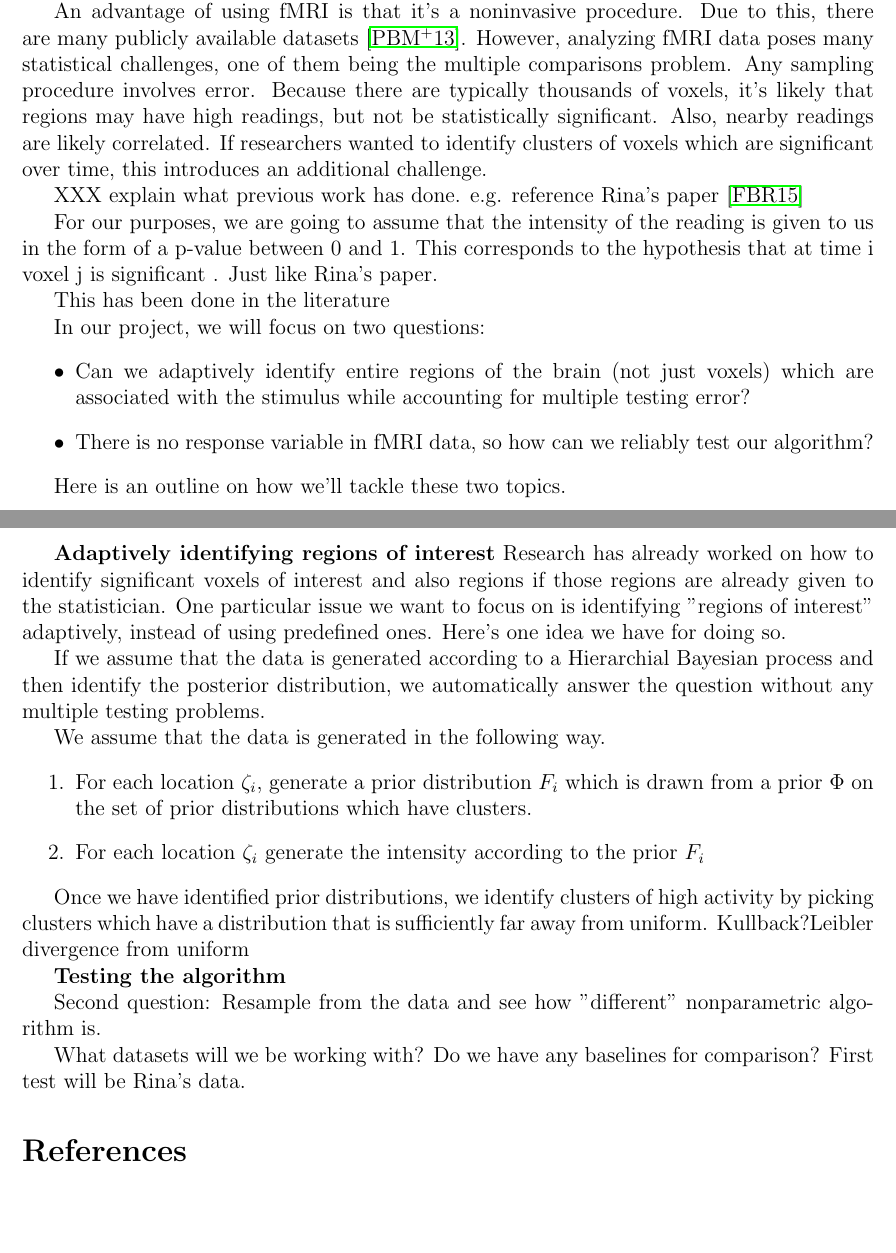
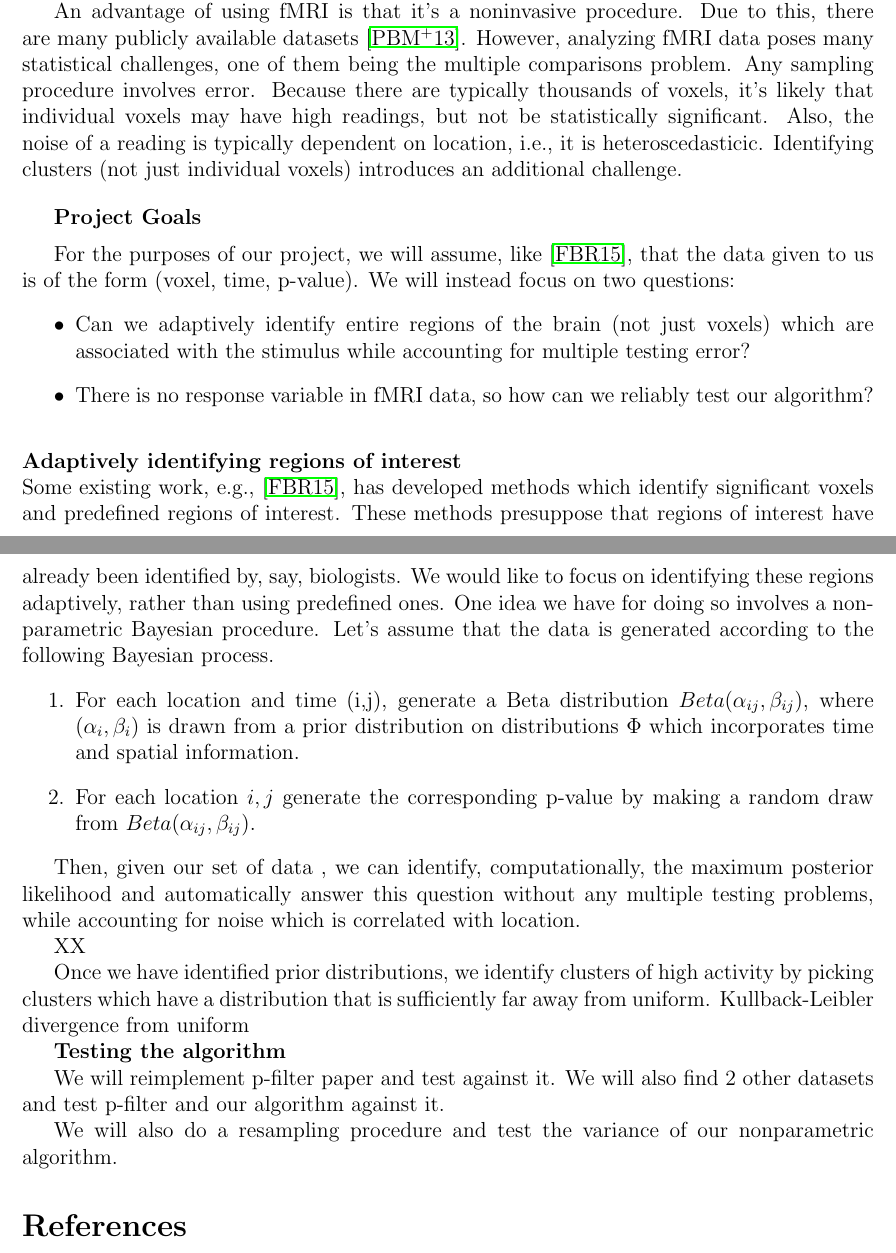
Before and after one commit to nitromannitol/adapative_fmri, a LaTeX document (proposal /project_proposal .tex): two parts of pages 1 and 2 of 2, joined at a grey line, cut so that both start at the same text, the shorter picture padded with empty space. Compiled offline with LaTeX, dvips and Ghostscript.

Commit message:
proposal almost done, need to go to class

```diff
--- a/proposal /project_proposal .tex
+++ b/proposal /project_proposal .tex
@@ -25,66 +25,64 @@ of the brain associated with hunger or craving. To aid in this, fMRI readings ca
 
 An advantage of using fMRI is that it's a noninvasive procedure.  Due to this, there are many publicly available datasets \cite{poldrack2013toward}.
 However, analyzing fMRI data poses many statistical challenges, one of them being the multiple comparisons problem.
- Any sampling procedure involves error.  Because there are typically thousands of voxels, it's likely that regions
- may have high readings, but not be statistically significant.  Also, nearby readings are likely correlated.  If researchers
- wanted to identify clusters of voxels which are significant over time, this introduces an additional challenge.
+ Any sampling procedure involves error.  Because there are typically thousands of voxels, it's likely that individual voxels
+ may have high readings, but not be statistically significant.  Also, the noise of a reading is typically dependent on location, i.e., it is heteroscedasticic.
+ Identifying clusters (not just individual voxels) introduces an additional challenge.
 
+ % XXX  explain what previous work has done.  e.g. reference Rina's paper \cite{foygel2015p}
+ %For our purposes, we are going to assume that the intensity of the reading is given to us in the form of a p-value between 0 and 1.
+ %This corresponds to the hypothesis that
+ %at time i voxel j is significant . Just like Rina's paper.
+ %This has been done in the literature
 
- XXX  explain what previous work has done.  e.g. reference Rina's paper \cite{foygel2015p}
+\vspace{1em}
 
- For our purposes, we are going to assume that the intensity of the reading is given to us in the form of a p-value between 0 and 1.
- This corresponds to the hypothesis that
- at time i voxel j is significant . Just like Rina's paper.
+{\bf Project Goals }
+\vspace{0.5em}
 
- This has been done in the literature
-
-
-
-In our project, we will focus on two questions:
+For the purposes of our project, we will assume, like \cite{foygel2015p}, that the data given to us is of the form (voxel, time, p-value). We will instead focus on two questions:
 \begin{itemize}
 \item Can we adaptively identify entire regions of the brain (not just voxels) which are associated with the stimulus while
 accounting for multiple testing error?
 \item There is no response variable in fMRI data, so how can we reliably test our algorithm?
 \end{itemize}
-
-Here is an outline on how we'll tackle these two topics.
-
-{\bf Adaptively identifying regions of interest}
-Research has already worked on how to identify significant voxels of interest and also regions if those
-regions are already given to the statistician.  One particular issue we want to focus on
-is identifying "regions of interest" adaptively, instead of using predefined ones.
-Here's one idea we have for doing so.
-
-If we assume that the data is generated according to a Hierarchial Bayesian
-process and then identify the posterior distribution, we automatically answer the question
-without any multiple testing problems.
-
-We assume that the data is generated in the following way.
+\vspace{1em}
+{\bf Adaptively identifying regions of interest}  \\
+%add some more examples of existing work
+Some existing work, e.g.,  \cite{foygel2015p},  has developed methods which identify significant voxels and  predefined regions of interest.
+These methods presuppose that regions of interest have already been identified by, say, biologists. We would like to focus on
+identifying these regions adaptively, rather than using predefined ones. One idea we have for doing so involves
+a non-parametric Bayesian procedure.  Let's assume that the data is generated according to the following Bayesian
+process.
 \begin{enumerate}
-\item  For each location $\zeta_i$, generate a prior distribution $F_i$ which is drawn
-from a prior $\Phi$ on the set of prior distributions which have clusters.
+\item  For each location and time (i,j),  generate a Beta distribution $Beta(\alpha_{ij}, \beta_{ij})$,
+where $(\alpha_i, \beta_i)$ is drawn from a prior distribution on distributions $\Phi$ which incorporates time and spatial information.
+\item For each location $i,j$ generate the corresponding p-value by making a random draw from $Beta(\alpha_{ij}, \beta_{ij})$.
+\end{enumerate}
 
 
-\item For each location $\zeta_i$ generate the intensity according to the prior $F_i$
-\end{enumerate}
+Then, given our set of data , we can identify, computationally, the maximum posterior likelihood and
+automatically answer this question without any multiple testing problems, while accounting for noise which is correlated with location.
+
+XX
+
+
+
+
 
 
 
 Once we have identified prior distributions, we identify clusters of high activity
 by picking clusters which have a distribution that is sufficiently far
-away from uniform.  Kullback?Leibler divergence from uniform
+away from uniform.  Kullback-Leibler divergence from uniform
 
 
 {\bf Testing the algorithm }
 
-Second question:
-Resample from the data and see how "different" nonparametric algorithm is.
+We will reimplement p-filter paper and test against it.  We will also find 2 other datasets and test p-filter and our algorithm against it.
 
+We will also do a resampling procedure and test the variance of our nonparametric algorithm.
 
-
-
-What datasets will we be working with?  Do we have any baselines for comparison?
-First test will be Rina's data.
 
 
 
```
Also changed, not shown: proposal /project_proposal .pdf, 3 other files.
